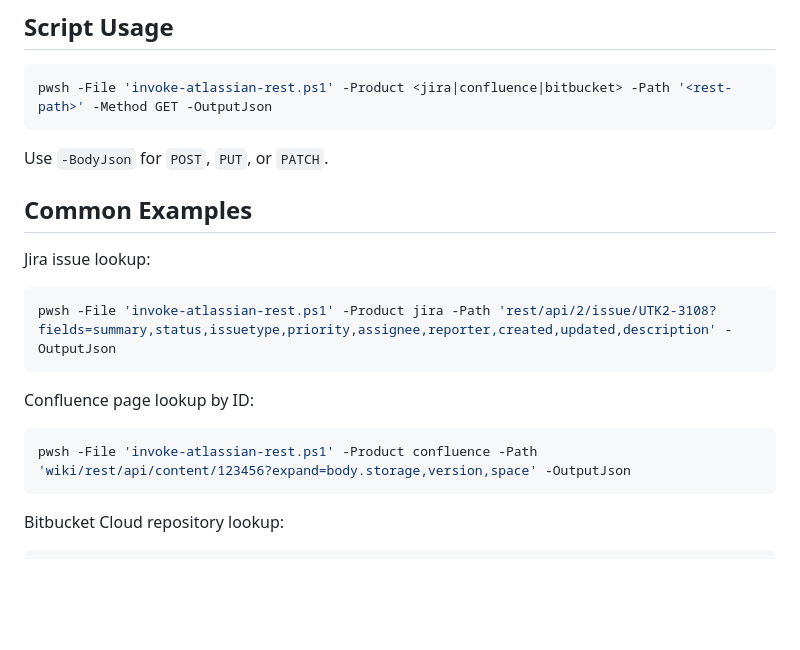
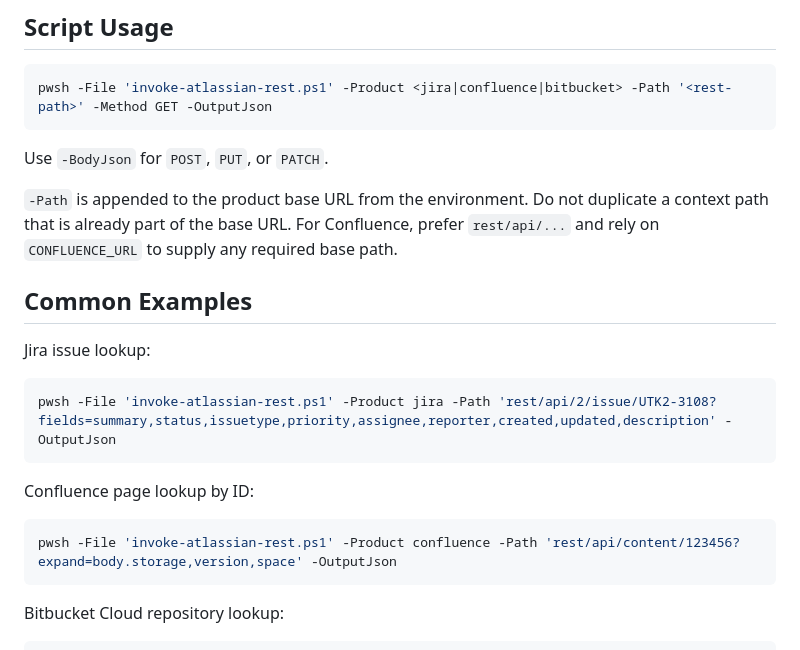
Before and after one commit to markul/demo-library-service, a Markdown page: skills/atllasian/SKILL.md, the part around the change. Drawn GitHub-style; blank space fills up the shorter version.

Commit message:
updates skill

````diff
--- a/skills/atllasian/SKILL.md
+++ b/skills/atllasian/SKILL.md
@@ -40,6 +40,10 @@ pwsh -File 'invoke-atlassian-rest.ps1' -Product <jira|confluence|bitbucket> -Pat
 
 Use `-BodyJson` for `POST`, `PUT`, or `PATCH`.
 
+`-Path` is appended to the product base URL from the environment.
+Do not duplicate a context path that is already part of the base URL.
+For Confluence, prefer `rest/api/...` and rely on `CONFLUENCE_URL` to supply any required base path.
+
 ## Common Examples
 
 Jira issue lookup:
@@ -51,7 +55,7 @@ pwsh -File 'invoke-atlassian-rest.ps1' -Product jira -Path 'rest/api/2/issue/UTK
 Confluence page lookup by ID:
 
 ```powershell
-pwsh -File 'invoke-atlassian-rest.ps1' -Product confluence -Path 'wiki/rest/api/content/123456?expand=body.storage,version,space' -OutputJson
+pwsh -File 'invoke-atlassian-rest.ps1' -Product confluence -Path 'rest/api/content/123456?expand=body.storage,version,space' -OutputJson
 ```
 
 Bitbucket Cloud repository lookup:
````
